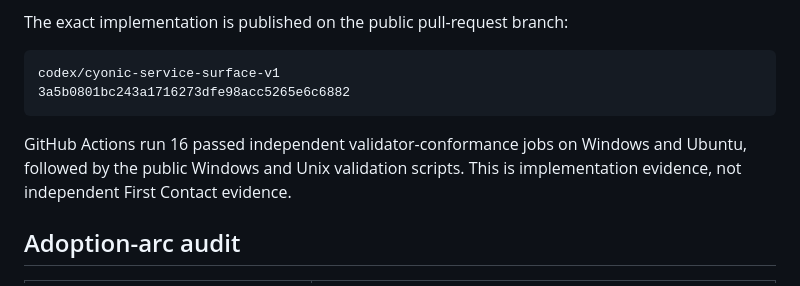
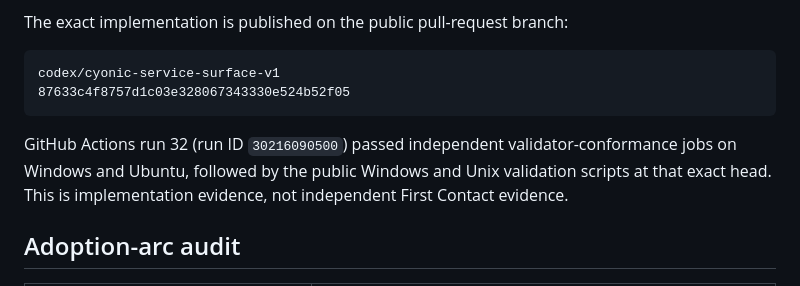
Before and after one commit to XRastlinX/logos-formal, a Markdown page: docs/SERVICE_SURFACE_STATUS.md, the part around the change. GitHub-like rendering.

Commit message:
Refresh Cyonic service status evidence

````diff
--- a/docs/SERVICE_SURFACE_STATUS.md
+++ b/docs/SERVICE_SURFACE_STATUS.md
@@ -89,12 +89,13 @@ The exact implementation is published on the public pull-request branch:
 
 ```text
 codex/cyonic-service-surface-v1
-3a5b0801bc243a1716273dfe98acc5265e6c6882
+87633c4f8757d1c03e328067343330e524b52f05
 ```
 
-GitHub Actions run 16 passed independent validator-conformance jobs on Windows
-and Ubuntu, followed by the public Windows and Unix validation scripts. This is
-implementation evidence, not independent First Contact evidence.
+GitHub Actions run 32 (run ID `30216090500`) passed independent
+validator-conformance jobs on Windows and Ubuntu, followed by the public
+Windows and Unix validation scripts at that exact head. This is implementation
+evidence, not independent First Contact evidence.
 
 ## Adoption-arc audit
 
````
